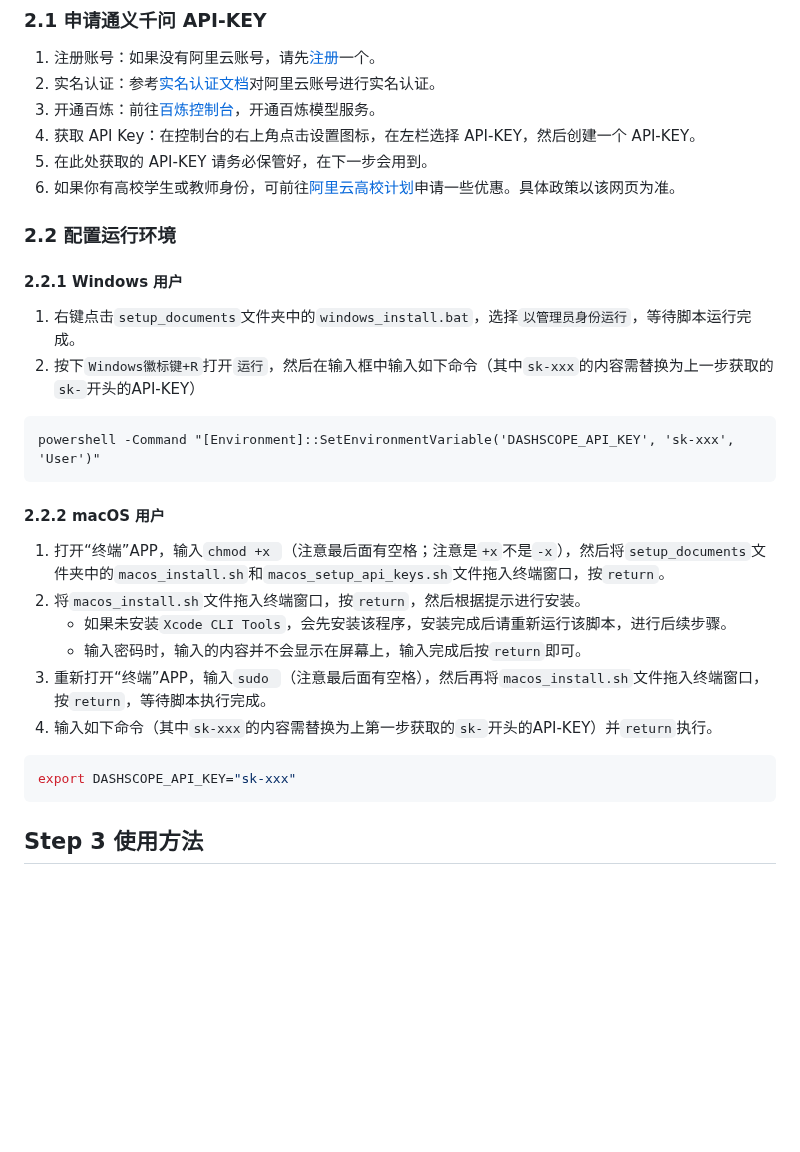
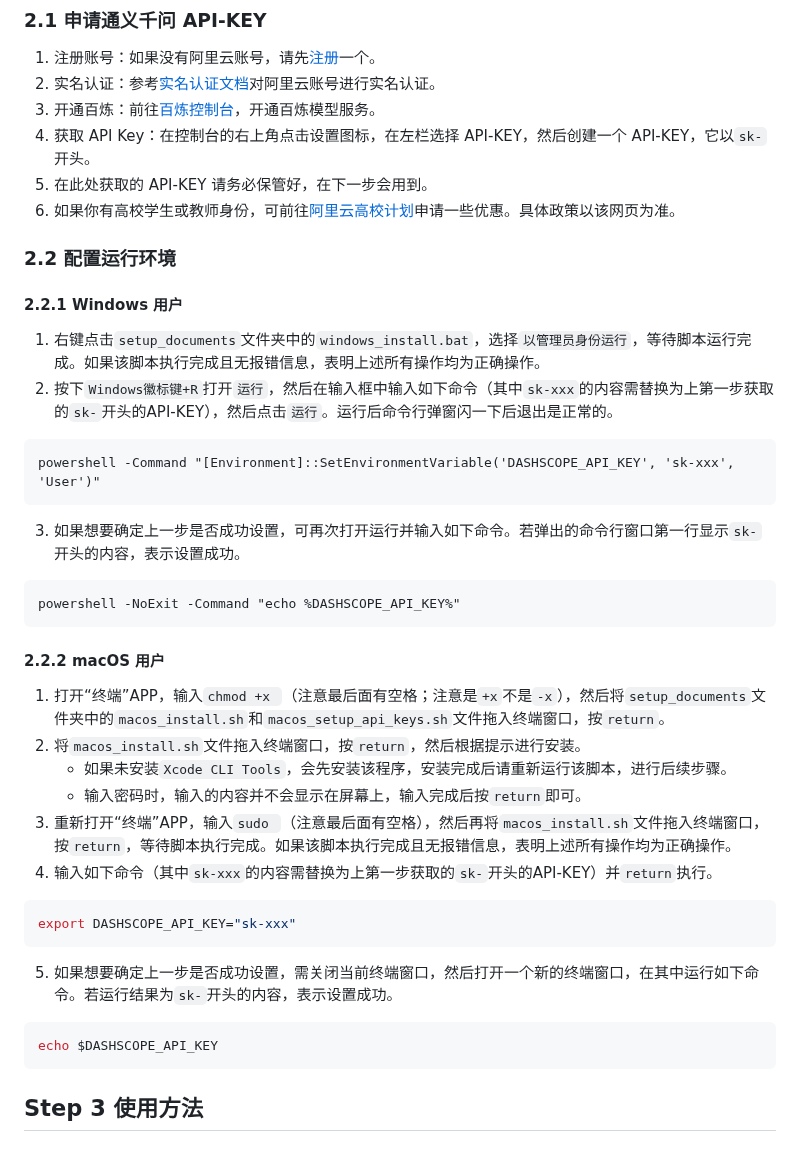
Before and after one commit to NatsUIJM/autoContents, a Markdown page: readme.md, the part around the change. GitHub-like rendering; blank space fills up the shorter version.

````diff
--- a/readme.md
+++ b/readme.md
@@ -27,7 +27,7 @@ autoContents 是一款专为扫描版 PDF 设计的书签全自动生成工具
 1. 注册账号：如果没有阿里云账号，请先[注册](https://account.aliyun.com/register/qr_register.htm?spm=a2c4g.11186623.0.0.5f7c5bbfotWlj8&oauth_callback=https%3A%2F%2Fbailian.console.aliyun.com%2F%3FapiKey%3D1)一个。
 2. 实名认证：参考[实名认证文档](https://help.aliyun.com/zh/account/user-guide/individual-identities?spm=a2c4g.11186623.0.0.5f7cb0a8OQmG74)对阿里云账号进行实名认证。
 3. 开通百炼：前往[百炼控制台](https://bailian.console.aliyun.com/?spm=a2c4g.11186623.0.0.5f7c5bbfotWlj8#/model-market)，开通百炼模型服务。
-4. 获取 API Key：在控制台的右上角点击设置图标，在左栏选择 API-KEY，然后创建一个 API-KEY。
+4. 获取 API Key：在控制台的右上角点击设置图标，在左栏选择 API-KEY，然后创建一个 API-KEY，它以`sk-`开头。
 5. 在此处获取的 API-KEY 请务必保管好，在下一步会用到。
 6. 如果你有高校学生或教师身份，可前往[阿里云高校计划](https://university.aliyun.com)申请一些优惠。具体政策以该网页为准。
 
@@ -35,11 +35,17 @@ autoContents 是一款专为扫描版 PDF 设计的书签全自动生成工具
 
 #### 2.2.1 Windows 用户
 
-1. 右键点击`setup_documents`文件夹中的`windows_install.bat`，选择`以管理员身份运行`，等待脚本运行完成。
-2. 按下`Windows徽标键+R`打开`运行`，然后在输入框中输入如下命令（其中`sk-xxx`的内容需替换为上一步获取的`sk-`开头的API-KEY）
+1. 右键点击`setup_documents`文件夹中的`windows_install.bat`，选择`以管理员身份运行`，等待脚本运行完成。如果该脚本执行完成且无报错信息，表明上述所有操作均为正确操作。
+2. 按下`Windows徽标键+R`打开`运行`，然后在输入框中输入如下命令（其中`sk-xxx`的内容需替换为上第一步获取的`sk-`开头的API-KEY），然后点击`运行`。运行后命令行弹窗闪一下后退出是正常的。
 
 ```cmd
 powershell -Command "[Environment]::SetEnvironmentVariable('DASHSCOPE_API_KEY', 'sk-xxx', 'User')"
+```
+
+3. 如果想要确定上一步是否成功设置，可再次打开运行并输入如下命令。若弹出的命令行窗口第一行显示`sk-`开头的内容，表示设置成功。
+
+```cmd
+powershell -NoExit -Command "echo %DASHSCOPE_API_KEY%"
 ```
 
 #### 2.2.2 macOS 用户
@@ -48,11 +54,17 @@ powershell -Command "[Environment]::SetEnvironmentVariable('DASHSCOPE_API_KEY',
 2. 将`macos_install.sh`文件拖入终端窗口，按`return`，然后根据提示进行安装。
     - 如果未安装`Xcode CLI Tools`，会先安装该程序，安装完成后请重新运行该脚本，进行后续步骤。
     - 输入密码时，输入的内容并不会显示在屏幕上，输入完成后按`return`即可。
-3. 重新打开“终端”APP，输入`sudo `（注意最后面有空格），然后再将`macos_install.sh`文件拖入终端窗口，按`return`，等待脚本执行完成。
+3. 重新打开“终端”APP，输入`sudo `（注意最后面有空格），然后再将`macos_install.sh`文件拖入终端窗口，按`return`，等待脚本执行完成。如果该脚本执行完成且无报错信息，表明上述所有操作均为正确操作。
 4. 输入如下命令（其中`sk-xxx`的内容需替换为上第一步获取的`sk-`开头的API-KEY）并`return`执行。
 
 ```bash
 export DASHSCOPE_API_KEY="sk-xxx"
+```
+
+5. 如果想要确定上一步是否成功设置，需关闭当前终端窗口，然后打开一个新的终端窗口，在其中运行如下命令。若运行结果为`sk-`开头的内容，表示设置成功。
+
+```bash
+echo $DASHSCOPE_API_KEY
 ```
 
 ## Step 3 使用方法
````
